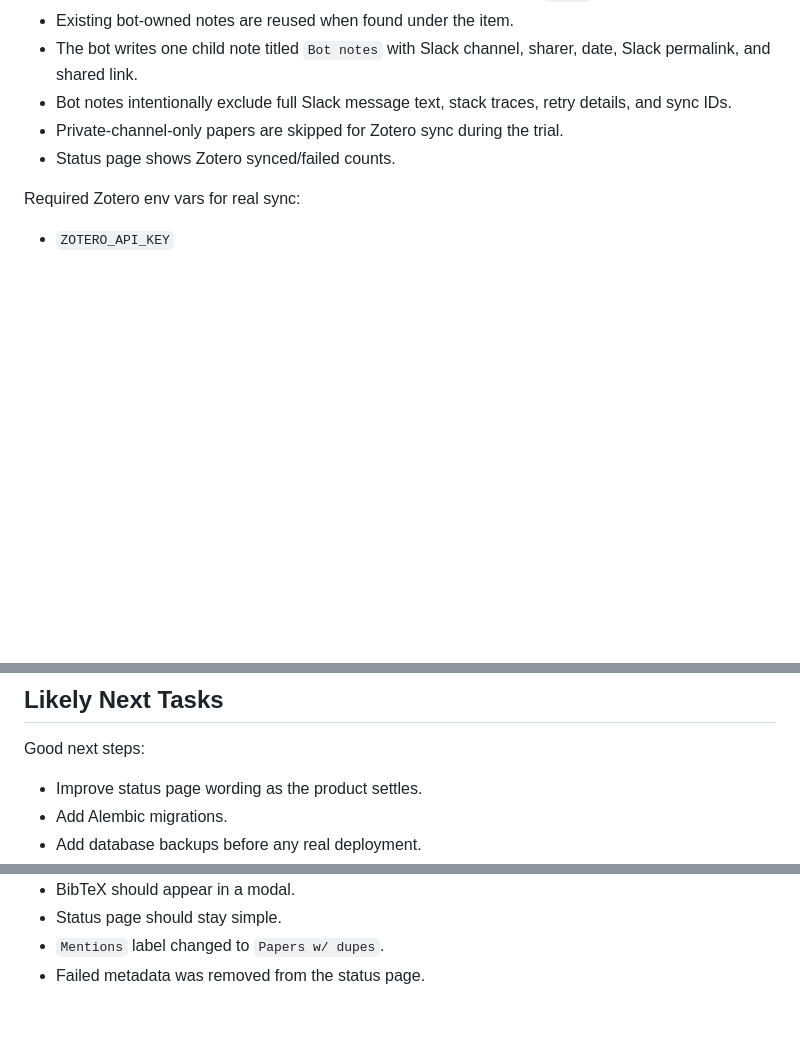
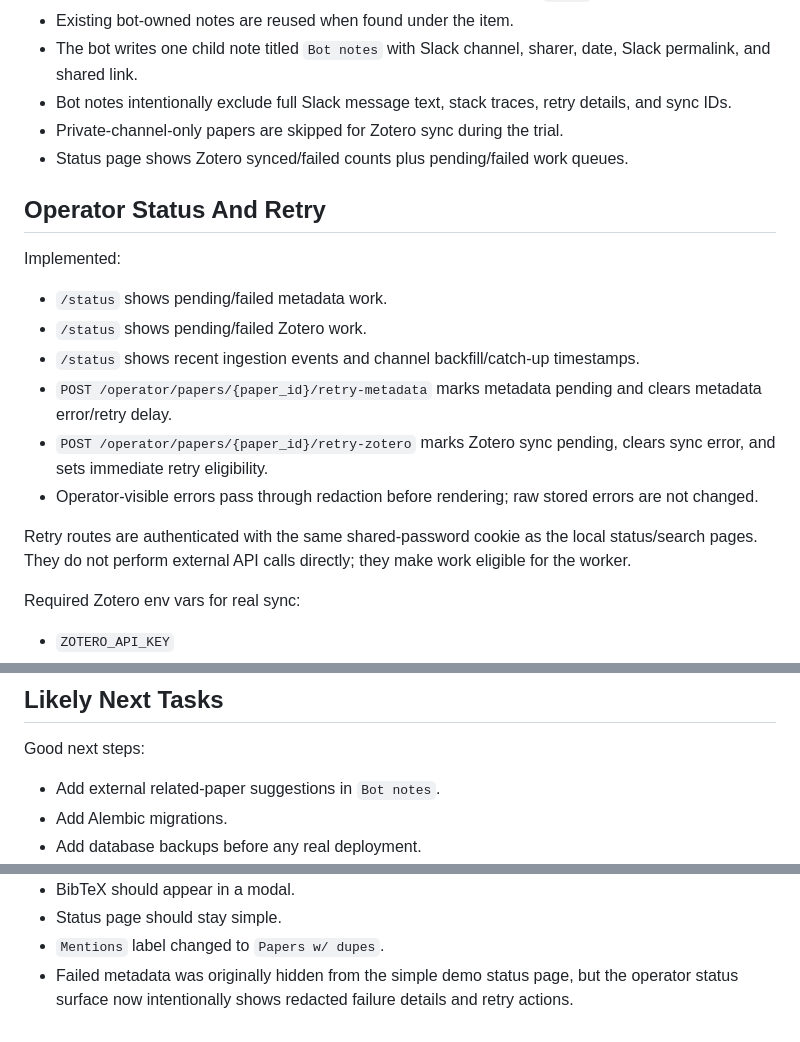
Before and after one commit to mattiagreiche/slack-paper-bot, a Markdown page: CODEX.md, 3 parts joined by grey strips. GitHub-like rendering; blank space fills up the shorter version.

```diff
--- a/CODEX.md
+++ b/CODEX.md
@@ -279,7 +280,20 @@ Implemented first vertical slice:
 - The bot writes one child note titled `Bot notes` with Slack channel, sharer, date, Slack permalink, and shared link.
 - Bot notes intentionally exclude full Slack message text, stack traces, retry details, and sync IDs.
 - Private-channel-only papers are skipped for Zotero sync during the trial.
-- Status page shows Zotero synced/failed counts.
+- Status page shows Zotero synced/failed counts plus pending/failed work queues.
+
+## Operator Status And Retry
+
+Implemented:
+
+- `/status` shows pending/failed metadata work.
+- `/status` shows pending/failed Zotero work.
+- `/status` shows recent ingestion events and channel backfill/catch-up timestamps.
+- `POST /operator/papers/{paper_id}/retry-metadata` marks metadata pending and clears metadata error/retry delay.
+- `POST /operator/papers/{paper_id}/retry-zotero` marks Zotero sync pending, clears sync error, and sets immediate retry eligibility.
+- Operator-visible errors pass through redaction before rendering; raw stored errors are not changed.
+
+Retry routes are authenticated with the same shared-password cookie as the local status/search pages. They do not perform external API calls directly; they make work eligible for the worker.
 
 Required Zotero env vars for real sync:
 
@@ -407,7 +422,7 @@ Resolved deployment issue:
 
 Good next steps:
 
-- Improve status page wording as the product settles.
+- Add external related-paper suggestions in `Bot notes`.
 - Add Alembic migrations.
 - Add database backups before any real deployment.
 - Add publisher/journal page resolution, likely through Zotero translators or a dedicated metadata resolver.
@@ -428,4 +443,4 @@ Good next steps:
 - BibTeX should appear in a modal.
 - Status page should stay simple.
 - `Mentions` label changed to `Papers w/ dupes`.
-- Failed metadata was removed from the status page.
+- Failed metadata was originally hidden from the simple demo status page, but the operator status surface now intentionally shows redacted failure details and retry actions.
```
Also changed, not shown: other parts of CODEX.md (+2 -0 lines), README.md (+14 -1 lines), docs/api.md (+5 -4 lines).
